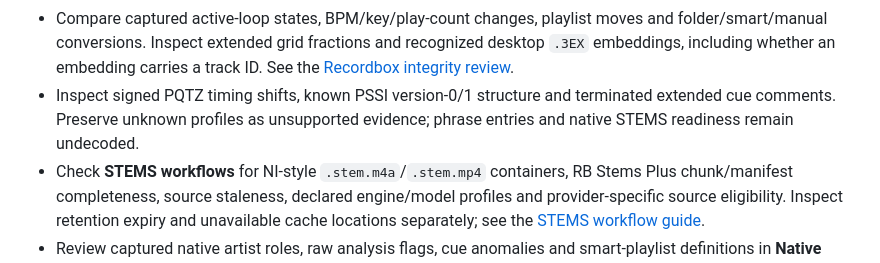
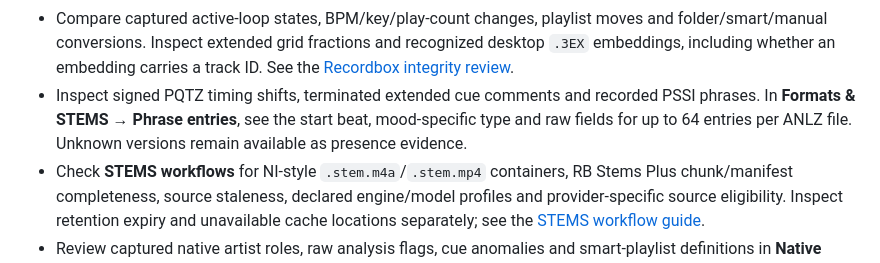
Before and after one commit to fantuz/rekordbox-migration-helper, a Markdown page: README.md, the part around the change. GitHub-like rendering.

Commit message:
Inspect recorded PSSI phrase fields in read-only Workbench reports

```diff
--- a/README.md
+++ b/README.md
@@ -151,7 +151,7 @@ A factual overview of the current source tree. Release downloads may lag behind
 - Check a Recordbox STEMS folder or backup ZIP for saved speed and quality separations. See which cache keys have both versions in the same folder and how much space the recognized files occupy. [Checking a STEMS backup](docs/STEMS-WORKFLOWS.md#checking-a-recordbox-stems-backup)
 - In an imported XML and desktop backup ZIP pair, preview moving one track’s entire beat grid 1 ms earlier or later. Download the reviewed analysis files as a separate ZIP. See [Beat-grid nudge](docs/FORMATS-AND-STEMS.md#preview-a-beat-grid-nudge).
 - Compare captured active-loop states, BPM/key/play-count changes, playlist moves and folder/smart/manual conversions. Inspect extended grid fractions and recognized desktop `.3EX` embeddings, including whether an embedding carries a track ID. See the [Recordbox integrity review](docs/RECORDBOX-INTEGRITY-REVIEW.md).
-- Inspect signed PQTZ timing shifts, known PSSI version-0/1 structure and terminated extended cue comments. Preserve unknown profiles as unsupported evidence; phrase entries and native STEMS readiness remain undecoded.
+- Inspect signed PQTZ timing shifts, terminated extended cue comments and recorded PSSI phrases. In **Formats & STEMS → Phrase entries**, see the start beat, mood-specific type and raw fields for up to 64 entries per ANLZ file. Unknown versions remain available as presence evidence.
 - Check **STEMS workflows** for NI-style `.stem.m4a`/`.stem.mp4` containers, RB Stems Plus chunk/manifest completeness, source staleness, declared engine/model profiles and provider-specific source eligibility. Inspect retention expiry and unavailable cache locations separately; see the [STEMS workflow guide](docs/STEMS-WORKFLOWS.md).
 - Review captured native artist roles, raw analysis flags, cue anomalies and smart-playlist definitions in **Native source insights**. Unsupported rules and unresolved IDs remain visible; no playlist rule is executed.
 - Combine finding section, severity, validation, asset family/provider, cache state, source eligibility/provider and text filters across saved evidence reports and complete filtered JSON downloads. See [format and STEMS inspection](docs/FORMATS-AND-STEMS.md).
```
Also changed, not shown: docs/FORMAT-SOURCES.md (+4 -2 lines), docs/FORMATS-AND-STEMS.md (+11 -4 lines), docs/screenshots/phrase-entries.png (added), 5 other files.
